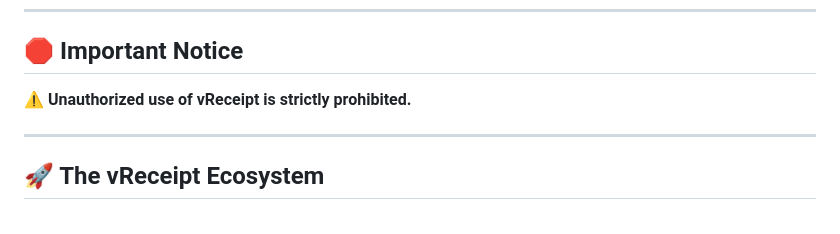
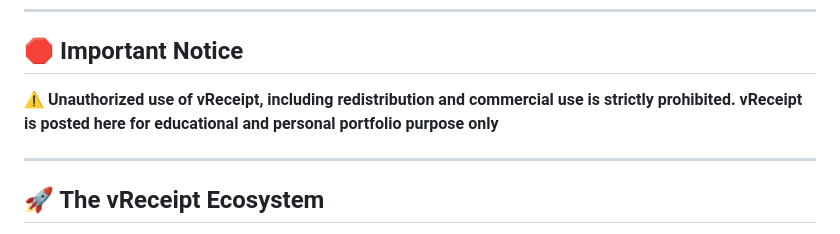
Before and after one commit to Denver1683/vReceipt, a Markdown page: README.md, the part around the change. Rendered like a GitHub page.

```diff
--- a/README.md
+++ b/README.md
@@ -5,7 +5,7 @@ vReceipt is an **eco-friendly virtual receipt app** designed to reduce paper was
 ---
 
 ## 🛑 Important Notice
-⚠️ **Unauthorized use of vReceipt is strictly prohibited.**
+⚠️ **Unauthorized use of vReceipt, including redistribution and commercial use is strictly prohibited. vReceipt is posted here for educational and personal portfolio purpose only**
 
 ---
 
```
